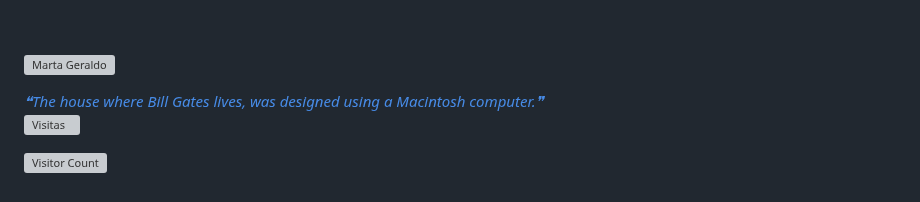
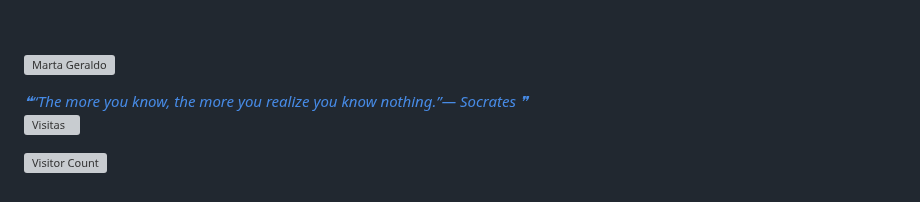
Before and after one commit to mggcode/mggcode, a Markdown page: README.md, the part around the change. GitHub-like rendering; grey boxes are pictures that could not be loaded.

Commit message:
Update with quote-readme

```diff
--- a/README.md
+++ b/README.md
@@ -630,7 +630,7 @@ I am always looking for new challenges and opportunities to grow professionally.
 
 <a href="https://github.com/marketplace/actions/quote-readme">
 <!--STARTS_HERE_QUOTE_README-->
-<i>❝The house where Bill Gates lives, was designed using a Macintosh computer.❞</i>
+<i>❝“The more you know, the more you realize you know nothing.”— Socrates   ❞</i>
 <!--ENDS_HERE_QUOTE_README-->
  </a>
 
```
